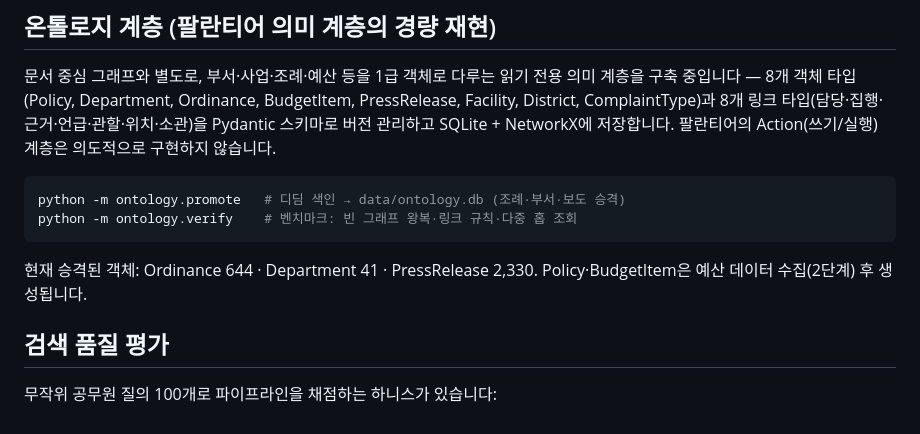
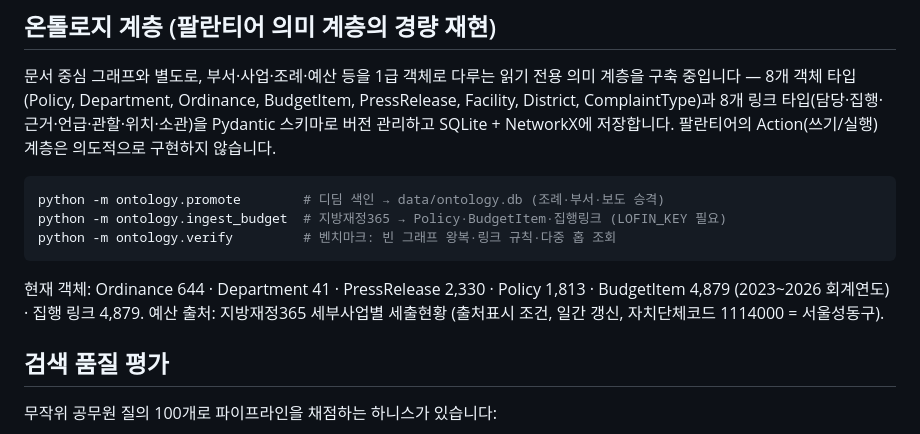
Before and after one commit to magictree5108/seongdong-universe, a Markdown page: README.md, the part around the change. Drawn GitHub-style.

Commit message:
data: 2단계 완료 — 성동구 예산 4개년 수집, Policy·BudgetItem 온톨로지 합류
지방재정365 세부사업별 세출현황(인증키 발급 완료)에서 2023~2026 회계연도 수집:
- Policy 1,813 (고유 세부사업, 부서코드·분야 포함)
- BudgetItem 4,879 (연도×회계구분, 예산현액·지출액·집행잔액)
- Policy -집행→ BudgetItem 링크 4,879
- 다중 홉 검증: 사업별 4개년 예산 추이·집행률 질의 성공, 벤치마크 전체 통과

Co-Authored-By: Claude Fable 5 <noreply@anthropic.com>

````diff
--- a/README.md
+++ b/README.md
@@ -73,12 +73,15 @@ Ordinance, BudgetItem, PressRelease, Facility, District, ComplaintType)과
 계층은 의도적으로 구현하지 않습니다.
 
 ```bash
-python -m ontology.promote   # 디딤 색인 → data/ontology.db (조례·부서·보도 승격)
-python -m ontology.verify    # 벤치마크: 빈 그래프 왕복·링크 규칙·다중 홉 조회
+python -m ontology.promote        # 디딤 색인 → data/ontology.db (조례·부서·보도 승격)
+python -m ontology.ingest_budget  # 지방재정365 → Policy·BudgetItem·집행링크 (LOFIN_KEY 필요)
+python -m ontology.verify         # 벤치마크: 빈 그래프 왕복·링크 규칙·다중 홉 조회
 ```
 
-현재 승격된 객체: Ordinance 644 · Department 41 · PressRelease 2,330.
-Policy·BudgetItem은 예산 데이터 수집(2단계) 후 생성됩니다.
+현재 객체: Ordinance 644 · Department 41 · PressRelease 2,330 · Policy 1,813 ·
+BudgetItem 4,879 (2023~2026 회계연도) · 집행 링크 4,879.
+예산 출처: 지방재정365 세부사업별 세출현황 (출처표시 조건, 일간 갱신,
+자치단체코드 1114000 = 서울성동구).
 
 ## 검색 품질 평가
 
````
